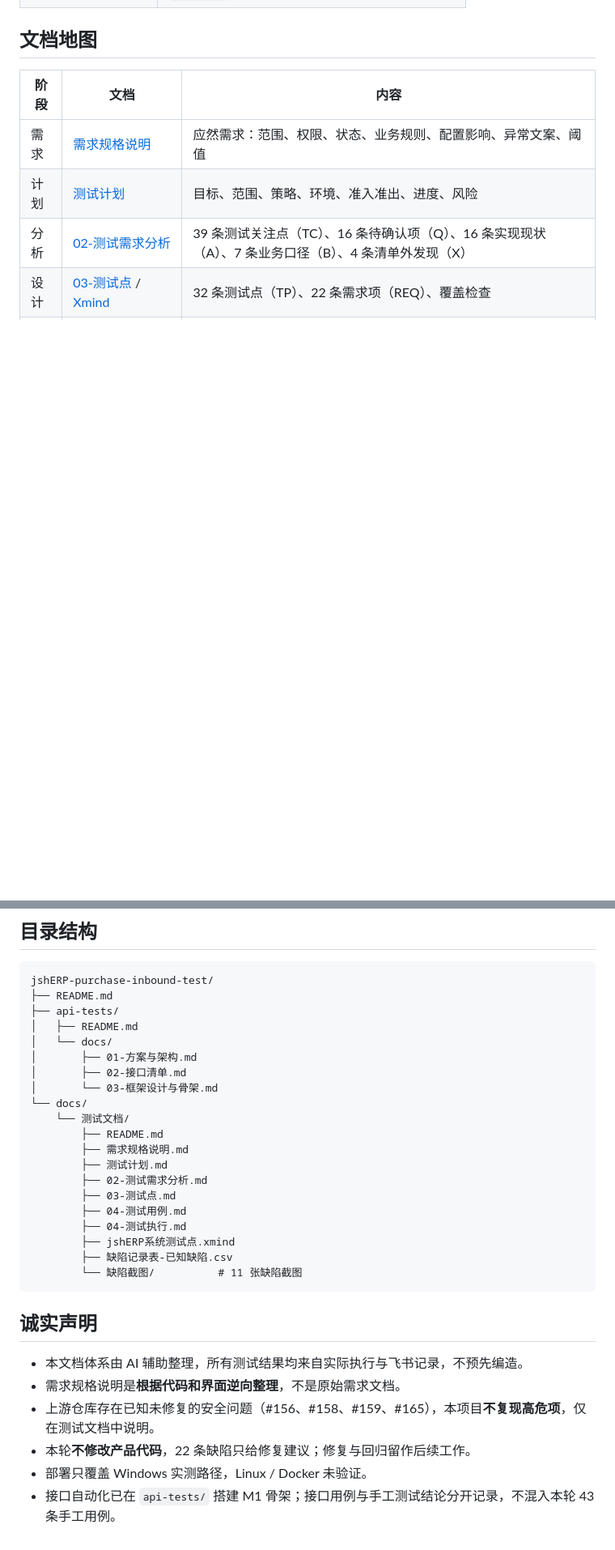
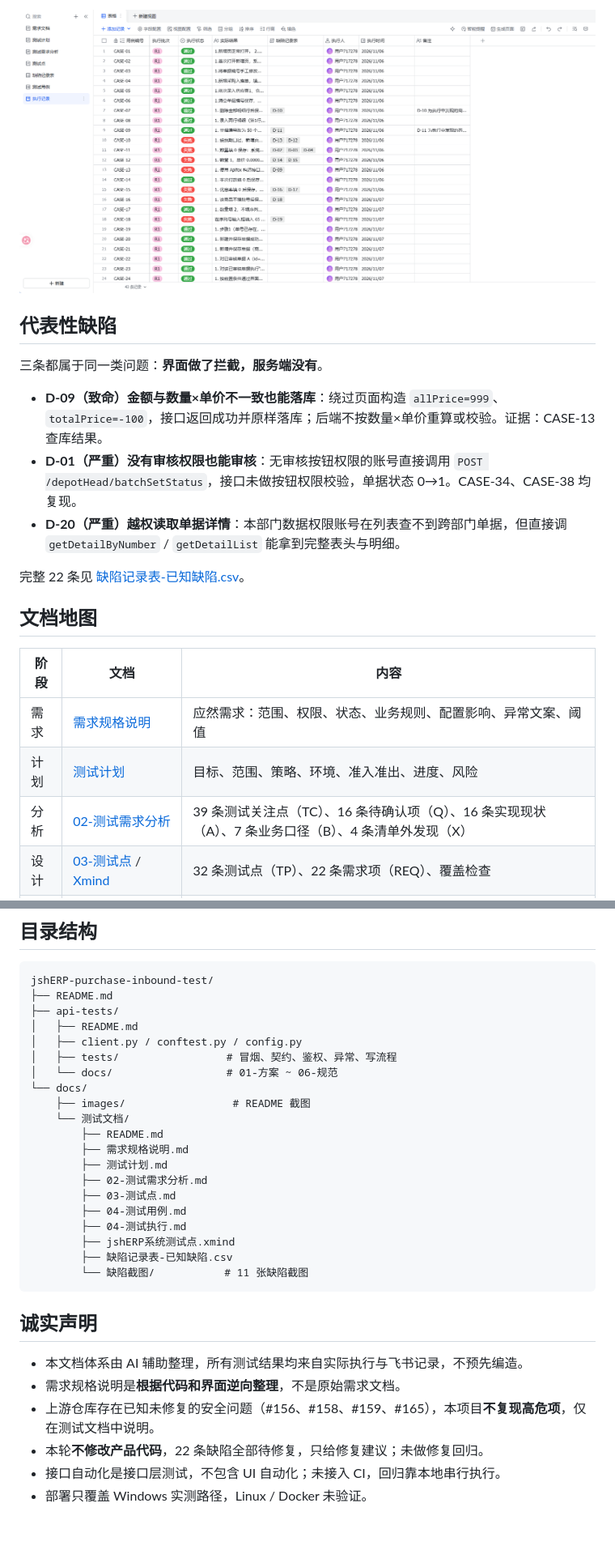
Before and after one commit to linlin309/jshERP-purchase-inbound-test, a Markdown page: README.md, 2 parts joined by grey strips. Shown at 81% size. GitHub-like rendering; pictures changed too: docs/images/feishu-execution.png (added); blank space fills up the shorter version.

````diff
--- a/README.md
+++ b/README.md
@@ -25,3 +43,14 @@
+![飞书执行记录表：43 条执行记录，30 通过 / 13 失败，失败项关联缺陷](docs/images/feishu-execution.png)
+
+## 代表性缺陷
+
+三条都属于同一类问题：**界面做了拦截，服务端没有**。
+
+- **D-09（致命）金额与数量×单价不一致也能落库**：绕过页面构造 `allPrice=999`、`totalPrice=-100`，接口返回成功并原样落库；后端不按数量×单价重算或校验。证据：CASE-13 查库结果。
+- **D-01（严重）没有审核权限也能审核**：无审核按钮权限的账号直接调用 `POST /depotHead/batchSetStatus`，接口未做按钮权限校验，单据状态 0→1。CASE-34、CASE-38 均复现。
+- **D-20（严重）越权读取单据详情**：本部门数据权限账号在列表查不到跨部门单据，但直接调 `getDetailByNumber` / `getDetailList` 能拿到完整表头与明细。
+
+完整 22 条见 [缺陷记录表-已知缺陷.csv](docs/测试文档/缺陷记录表-已知缺陷.csv)。
 
 ## 文档地图
 
@@ -75,11 +112,11 @@ jshERP-purchase-inbound-test/
 ├── README.md
 ├── api-tests/
 │   ├── README.md
-│   └── docs/
-│       ├── 01-方案与架构.md
-│       ├── 02-接口清单.md
-│       └── 03-框架设计与骨架.md
+│   ├── client.py / conftest.py / config.py
+│   ├── tests/                 # 冒烟、契约、鉴权、异常、写流程
+│   └── docs/                  # 01-方案 ~ 06-规范
 └── docs/
+    ├── images/                 # README 截图
     └── 测试文档/
         ├── README.md
         ├── 需求规格说明.md
@@ -90,7 +127,7 @@ jshERP-purchase-inbound-test/
         ├── 04-测试执行.md
         ├── jshERP系统测试点.xmind
         ├── 缺陷记录表-已知缺陷.csv
-        └── 缺陷截图/          # 11 张缺陷截图
+        └── 缺陷截图/           # 11 张缺陷截图
 ```
 
 ## 诚实声明
@@ -98,6 +135,6 @@ jshERP-purchase-inbound-test/
 - 本文档体系由 AI 辅助整理，所有测试结果均来自实际执行与飞书记录，不预先编造。
 - 需求规格说明是**根据代码和界面逆向整理**，不是原始需求文档。
 - 上游仓库存在已知未修复的安全问题（#156、#158、#159、#165），本项目**不复现高危项**，仅在测试文档中说明。
-- 本轮**不修改产品代码**，22 条缺陷只给修复建议；修复与回归留作后续工作。
+- 本轮**不修改产品代码**，22 条缺陷全部待修复，只给修复建议；未做修复回归。
+- 接口自动化是接口层测试，不包含 UI 自动化；未接入 CI，回归靠本地串行执行。
 - 部署只覆盖 Windows 实测路径，Linux / Docker 未验证。
-- 接口自动化已在 `api-tests/` 搭建 M1 骨架；接口用例与手工测试结论分开记录，不混入本轮 43 条手工用例。
````
Also changed, not shown: other parts of README.md (+43 -17 lines), docs/images/feishu-cases.png (added), docs/images/feishu-defects.png (added).
